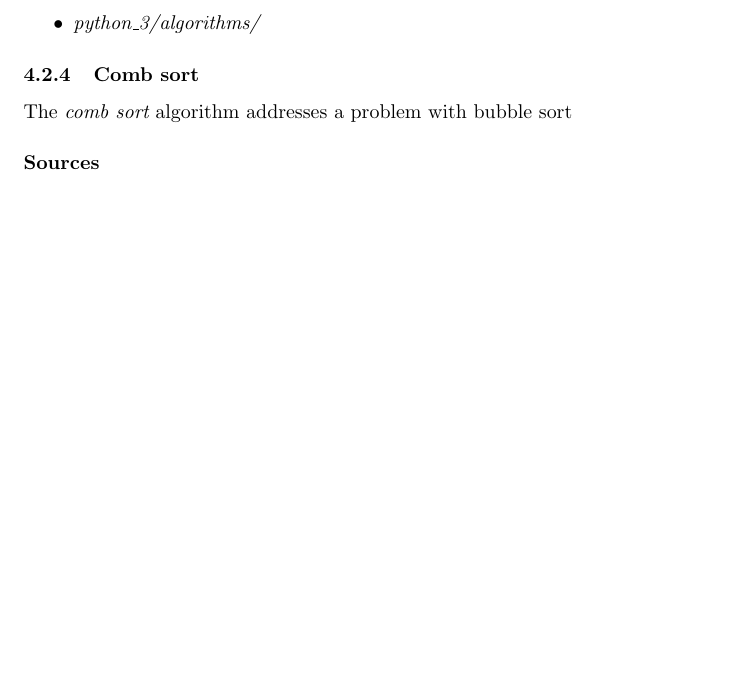
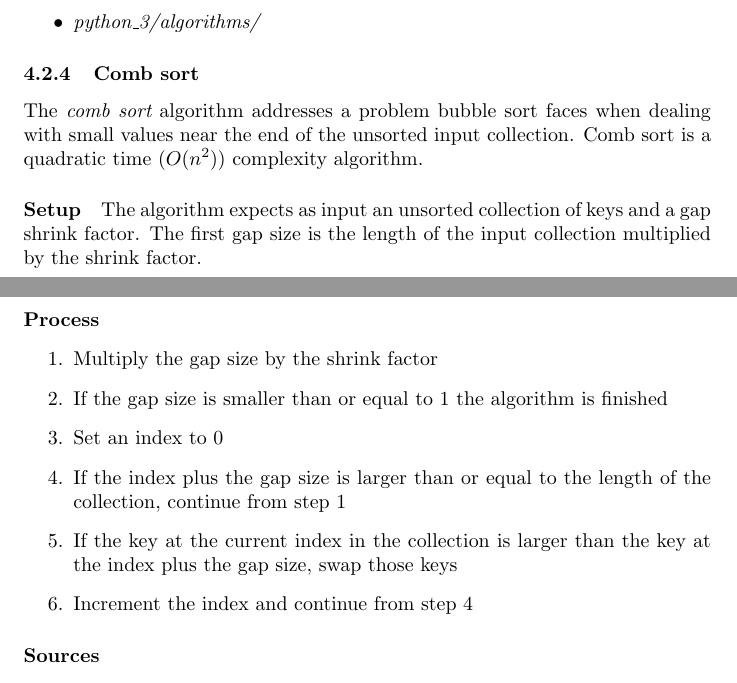
Before and after one commit to SjorsVanGelderen/Graduation, a LaTeX document (documentation/documentation.tex): part of page 26 of 30 before the commit and two parts of pages 26 and 27 of 30 after it, the two joined at a grey line, cut so that both start at the same text, the shorter picture padded with empty space. Compiled offline with pdfLaTeX.

Commit message:
Updating documentation

```diff
--- a/documentation/documentation.tex
+++ b/documentation/documentation.tex
@@ -860,7 +860,23 @@ Until the index is equal to the size of the collection:
 
 
 \subsubsection{Comb sort}
-The {\em comb sort} algorithm addresses a problem with bubble sort % WHAT PROBLEM?
+The {\em comb sort} algorithm addresses a problem bubble sort faces when dealing with small values near the end of
+the unsorted input collection. Comb sort is a quadratic time (\(O(n^2)\)) complexity algorithm.
+
+\paragraph{Setup}
+The algorithm expects as input an unsorted collection of keys and a gap shrink factor. The first gap size is the
+length of the input collection multiplied by the shrink factor.
+
+\paragraph{Process}
+\begin{enumerate}
+\item{Multiply the gap size by the shrink factor}
+\item{If the gap size is smaller than or equal to 1 the algorithm is finished}
+\item{Set an index to 0}
+\item{If the index plus the gap size is larger than or equal to the length of the collection, continue from step 1}
+\item{If the key at the current index in the collection is larger than the key at the index plus the gap size,
+  swap those keys}
+\item{Increment the index and continue from step 4}
+\end{enumerate}
 
 \paragraph{Sources}
 \begin{itemize}
```
Also changed, not shown: documentation/documentation.tex (11 more changed lines).
